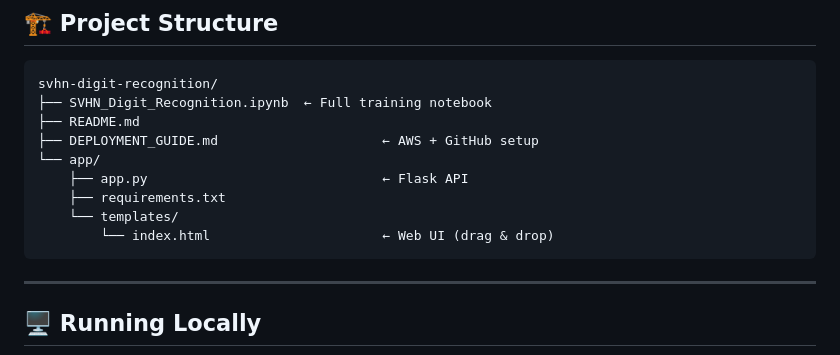
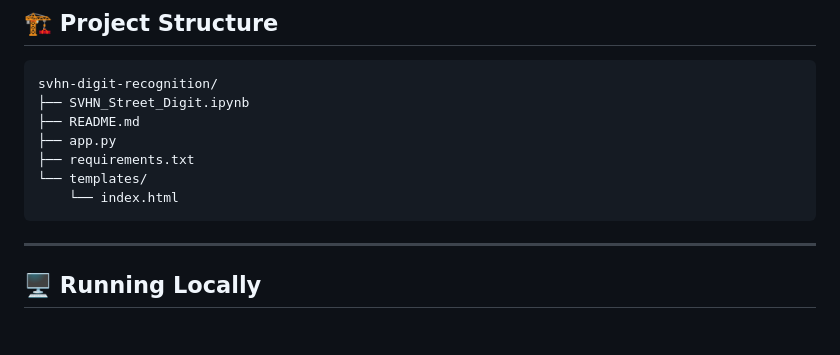
Before and after one commit to tanwar98anupama/svhn-digit-recognition, a Markdown page: README.md, the part around the change. Drawn GitHub-style; blank space fills up the shorter version.

Commit message:
Revise project structure in README.md
Updated project structure in README to reflect new file names and organization.

````diff
--- a/README.md
+++ b/README.md
@@ -38,14 +38,12 @@ CNN Model 2 outperforms the ANN baseline by **13 percentage points** by learning
 
 ```
 svhn-digit-recognition/
-├── SVHN_Digit_Recognition.ipynb  ← Full training notebook
+├── SVHN_Street_Digit.ipynb
 ├── README.md
-├── DEPLOYMENT_GUIDE.md                     ← AWS + GitHub setup
-└── app/
-    ├── app.py                              ← Flask API
-    ├── requirements.txt
-    └── templates/
-        └── index.html                      ← Web UI (drag & drop)
+├── app.py
+├── requirements.txt
+└── templates/
+    └── index.html
 ```
 
 ---
````
